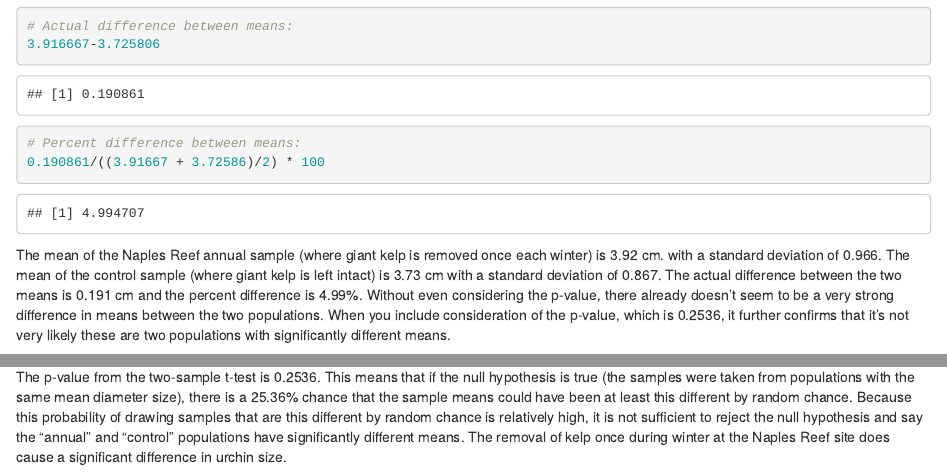
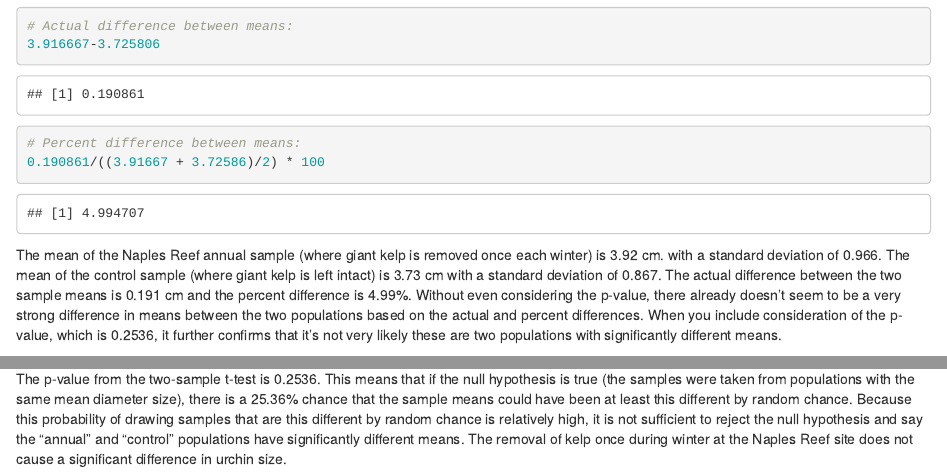
Before and after one commit to laurenskube/a3-task3-task4-ls, an R Markdown document (src/a3_task4_lauren_skube.Rmd): the page in a window 1100 px wide, from 2790 px down, and a second part further down, joined at a grey line. Rendered offline with R 4.5, knitr and Pandoc, with nearby package versions; column names are cleaned by a stand-in for the janitor package.

Commit message:
minor changes in answers to statistical analysis questions

````diff
--- a/src/a3_task4_lauren_skube.Rmd
+++ b/src/a3_task4_lauren_skube.Rmd
@@ -101,10 +101,10 @@ t.test(annual_sample, control_sample)
 ```
 
 
-The mean of the Naples Reef annual sample (where giant kelp is removed once each winter) is 3.92 cm. with a standard deviation of 0.966. The mean of the control sample (where giant kelp is left intact) is 3.73 cm with a standard deviation of 0.867. The actual difference between the two means is 0.191 cm and the percent difference is 4.99%. Without even considering the p-value, there already doesn't seem to be a very strong difference in means between the two populations. When you include consideration of the p-value, which is 0.2536, it further confirms that it's not very likely these are two populations with significantly different means.
+The mean of the Naples Reef annual sample (where giant kelp is removed once each winter) is 3.92 cm. with a standard deviation of 0.966. The mean of the control sample (where giant kelp is left intact) is 3.73 cm with a standard deviation of 0.867. The actual difference between the two sample means is 0.191 cm and the percent difference is 4.99%. Without even considering the p-value, there already doesn't seem to be a very strong difference in means between the two populations based on the actual and percent differences. When you include consideration of the p-value, which is 0.2536, it further confirms that it's not very likely these are two populations with significantly different means.
 
 *??? What does the confidence interval tell us here?? ask in office hours!*
 
 ## Meaning of the p-value
 
-The p-value from the two-sample t-test is 0.2536. This means that if the null hypothesis is true (the samples were taken from populations with the same mean diameter size), there is a 25.36% chance that the sample means could have been at least this different by random chance. Because this probability of drawing samples that are this different by random chance is relatively high, it is not sufficient to reject the null hypothesis and say the "annual" and "control" populations have significantly different means. The removal of kelp once during winter at the Naples Reef site does cause a significant difference in urchin size.
+The p-value from the two-sample t-test is 0.2536. This means that if the null hypothesis is true (the samples were taken from populations with the same mean diameter size), there is a 25.36% chance that the sample means could have been at least this different by random chance. Because this probability of drawing samples that are this different by random chance is relatively high, it is not sufficient to reject the null hypothesis and say the "annual" and "control" populations have significantly different means. The removal of kelp once during winter at the Naples Reef site does not cause a significant difference in urchin size.
````
